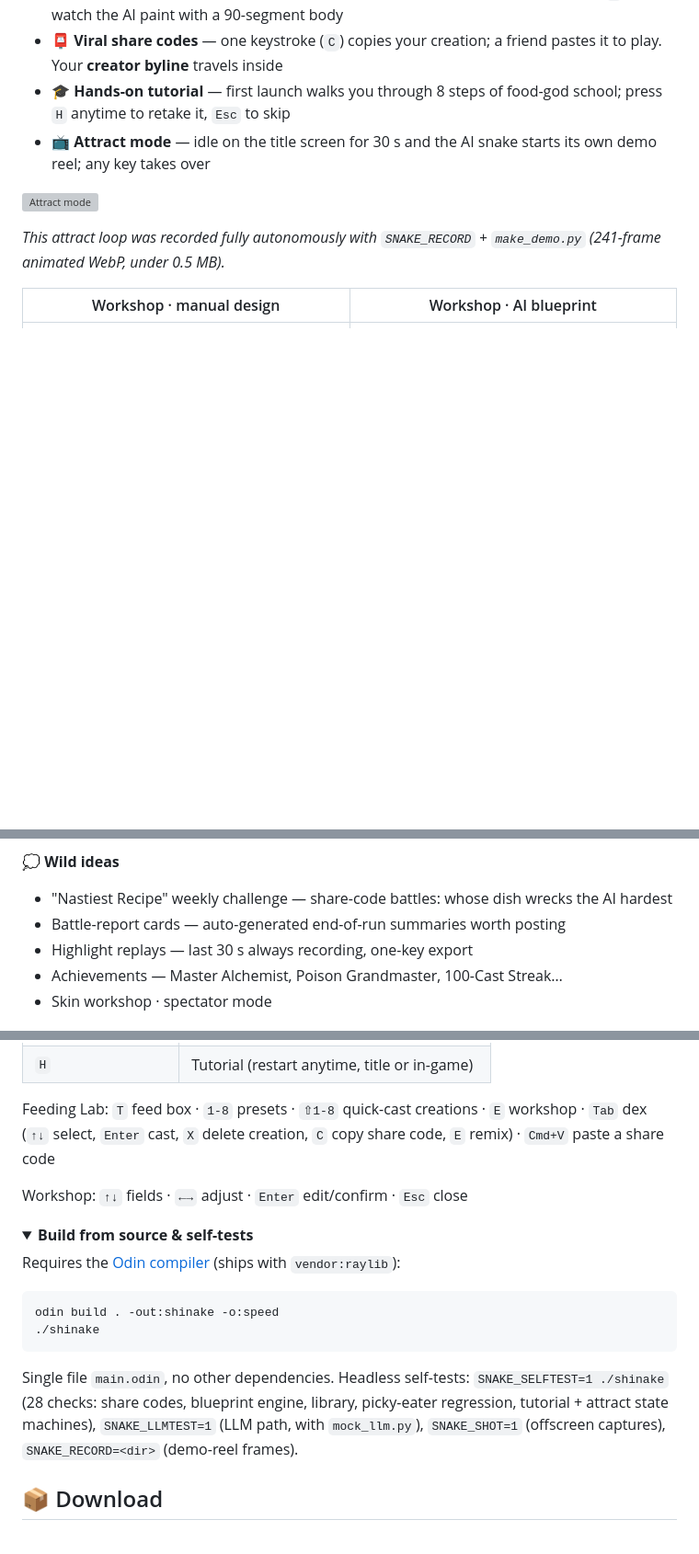
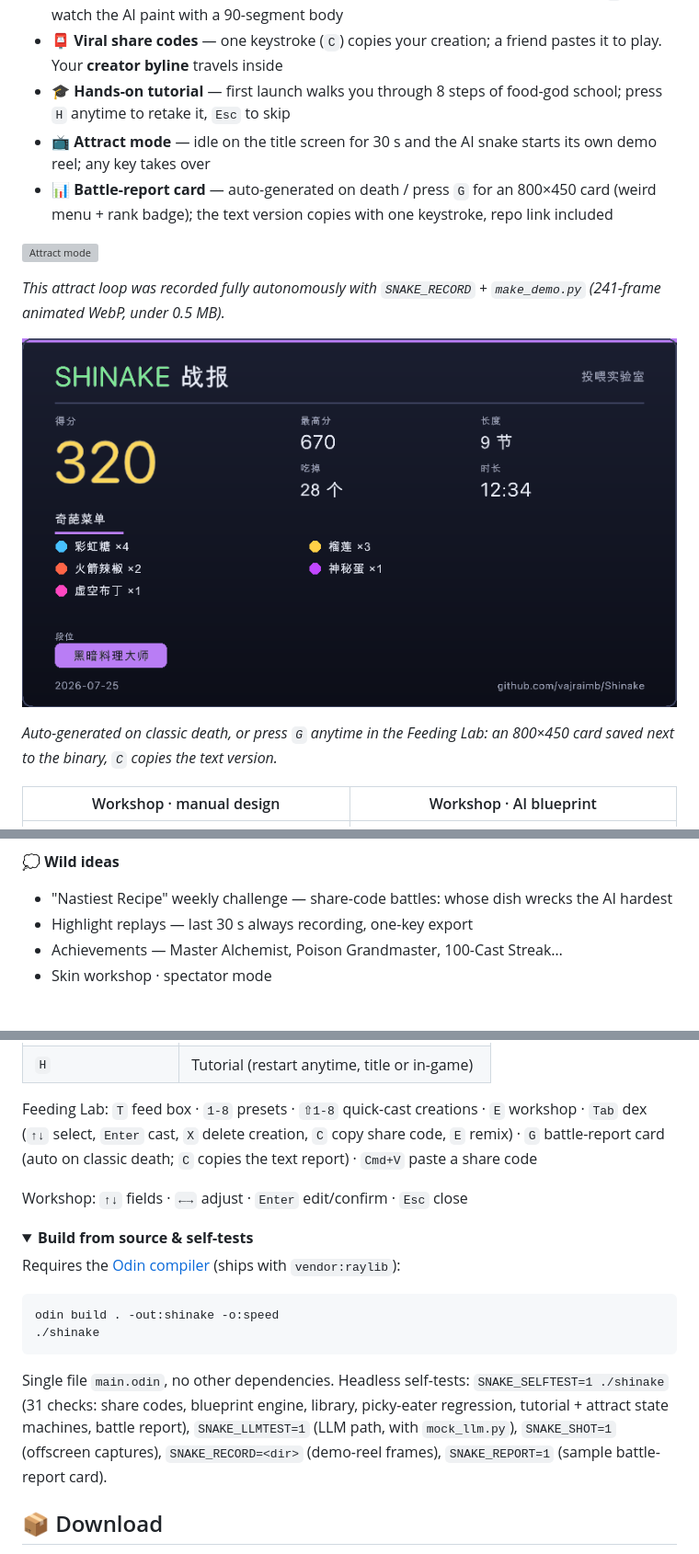
Before and after one commit to vajraimb/Shinake, a Markdown page: README_EN.md, 3 parts joined by grey strips. Shown at 92% size. GitHub-like rendering; pictures changed too: docs/report.png (added); folded sections open; blank space fills up the shorter version; grey boxes are pictures that could not be loaded.

````diff
--- a/README_EN.md
+++ b/README_EN.md
@@ -52,11 +52,19 @@ Workshop**, or `B` to watch the AI play by itself.
   food-god school; press `H` anytime to retake it, `Esc` to skip
 - 📺 **Attract mode** — idle on the title screen for 30 s and the AI
   snake starts its own demo reel; any key takes over
+- 📊 **Battle-report card** — auto-generated on death / press `G` for an
+  800×450 card (weird menu + rank badge); the text version copies with
+  one keystroke, repo link included
 
 ![Attract mode](docs/attract.webp)
 
 *This attract loop was recorded fully autonomously with `SNAKE_RECORD` +
 `make_demo.py` (241-frame animated WebP, under 0.5 MB).*
+
+![Battle-report card](docs/report.png)
+
+*Auto-generated on classic death, or press `G` anytime in the Feeding Lab:
+an 800×450 card saved next to the binary, `C` copies the text version.*
 
 | Workshop · manual design | Workshop · AI blueprint |
 | :---: | :---: |
@@ -90,7 +98,6 @@ Workshop**, or `B` to watch the AI play by itself.
 
 - "Nastiest Recipe" weekly challenge — share-code battles: whose dish
   wrecks the AI hardest
-- Battle-report cards — auto-generated end-of-run summaries worth posting
 - Highlight replays — last 30 s always recording, one-key export
 - Achievements — Master Alchemist, Poison Grandmaster, 100-Cast Streak…
 - Skin workshop · spectator mode
@@ -164,7 +171,8 @@ title screen; any key exits.
 
 Feeding Lab: `T` feed box · `1-8` presets · `⇧1-8` quick-cast creations ·
 `E` workshop · `Tab` dex (`↑↓` select, `Enter` cast, `X` delete creation,
-`C` copy share code, `E` remix) · `Cmd+V` paste a share code
+`C` copy share code, `E` remix) · `G` battle-report card (auto on classic
+death; `C` copies the text report) · `Cmd+V` paste a share code
 
 Workshop: `↑↓` fields · `←→` adjust · `Enter` edit/confirm · `Esc` close
 </details>
@@ -181,10 +189,11 @@ odin build . -out:shinake -o:speed
 ```
 
 Single file `main.odin`, no other dependencies. Headless self-tests:
-`SNAKE_SELFTEST=1 ./shinake` (28 checks: share codes, blueprint engine,
-library, picky-eater regression, tutorial + attract state machines),
-`SNAKE_LLMTEST=1` (LLM path, with `mock_llm.py`), `SNAKE_SHOT=1`
-(offscreen captures), `SNAKE_RECORD=<dir>` (demo-reel frames).
+`SNAKE_SELFTEST=1 ./shinake` (31 checks: share codes, blueprint engine,
+library, picky-eater regression, tutorial + attract state machines,
+battle report), `SNAKE_LLMTEST=1` (LLM path, with `mock_llm.py`),
+`SNAKE_SHOT=1` (offscreen captures), `SNAKE_RECORD=<dir>` (demo-reel
+frames), `SNAKE_REPORT=1` (sample battle-report card).
 </details>
 
 ## 📦 Download
````
Also changed, not shown: README.md (+12 -4 lines), 2 other files.
